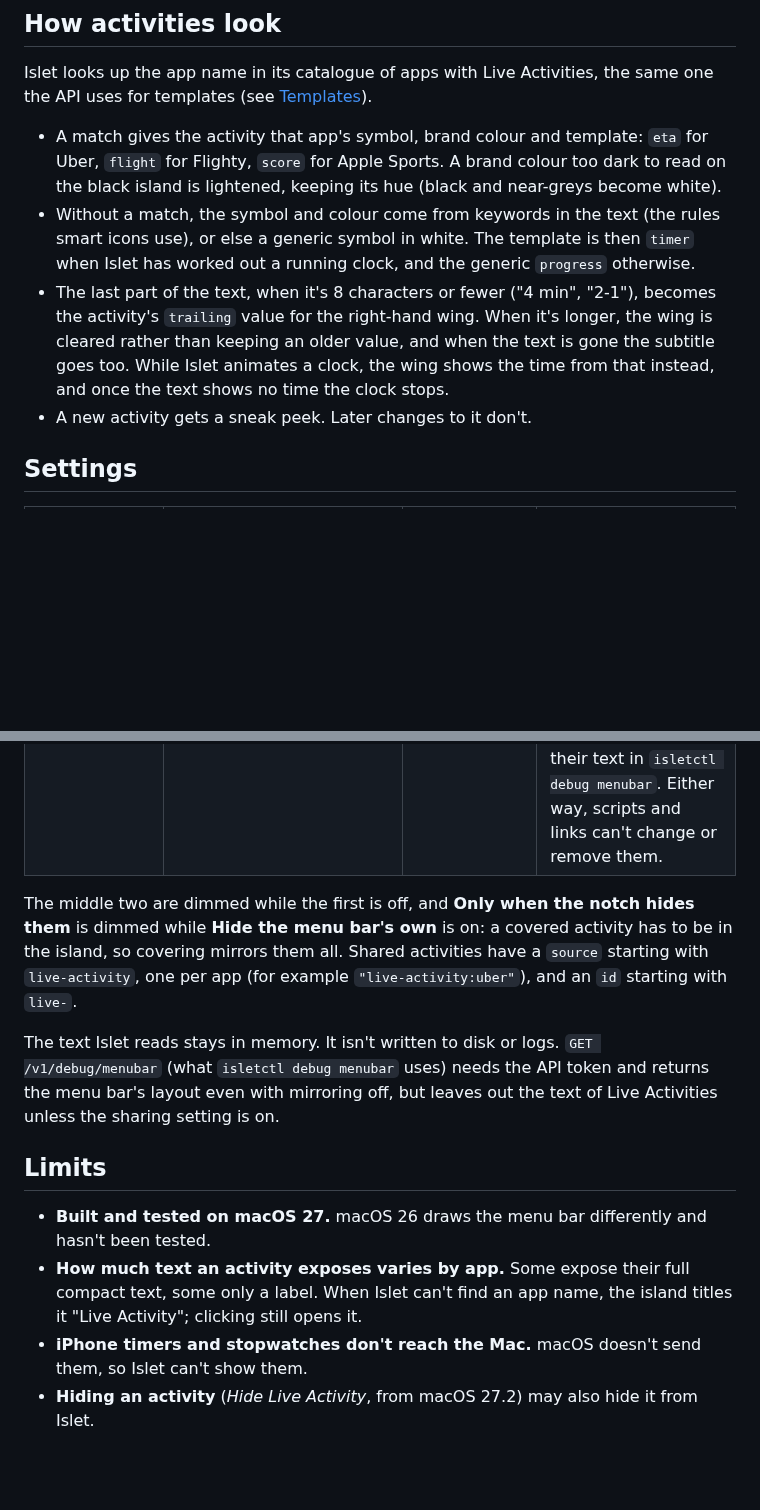
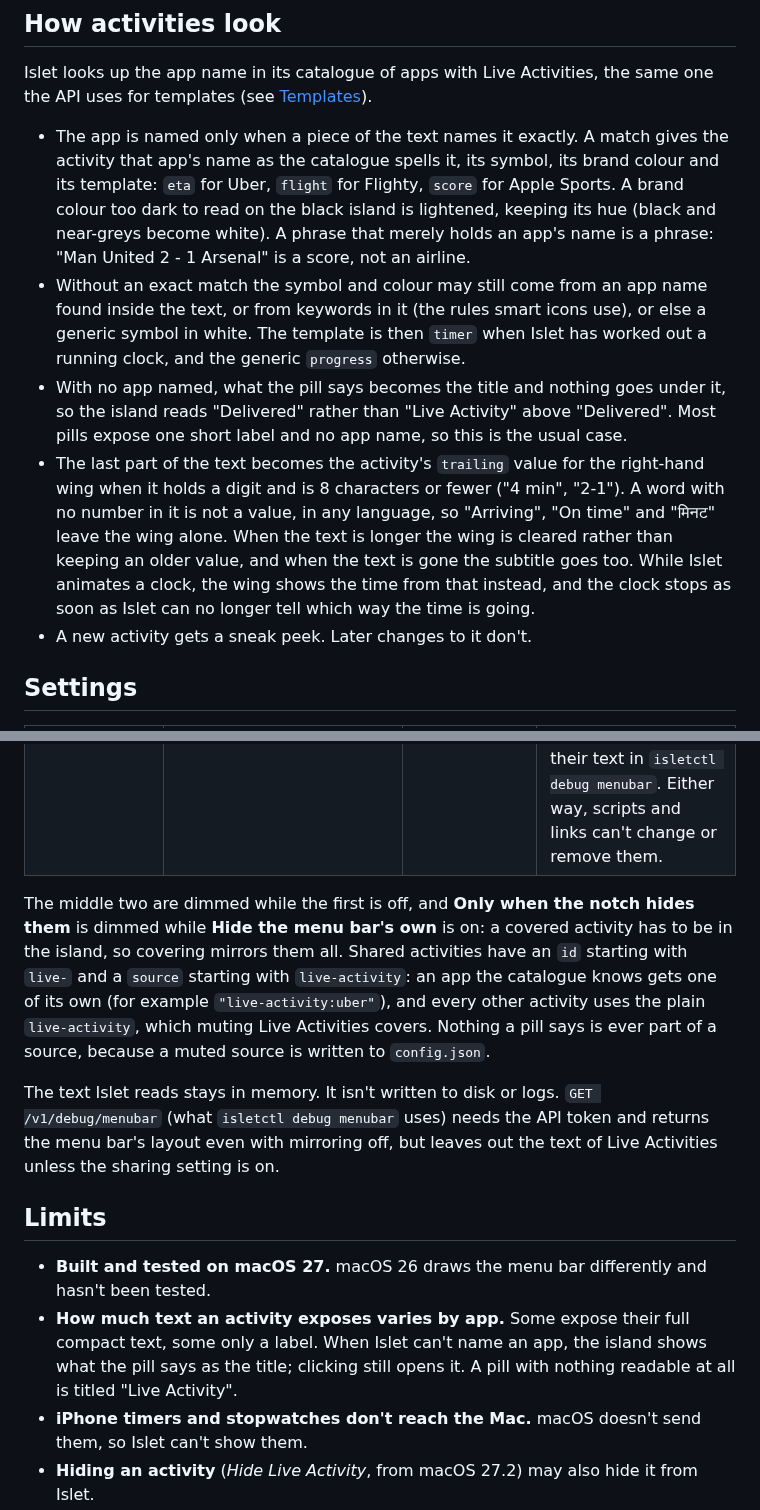
Before and after one commit to aviralgarg05/islet, a Markdown page: docs/LIVE-ACTIVITIES.md, 2 parts joined by grey strips. Rendered like a GitHub page; blank space fills up the shorter version.

```diff
--- a/docs/LIVE-ACTIVITIES.md
+++ b/docs/LIVE-ACTIVITIES.md
@@ -31,9 +31,10 @@ It covers the display that carries the menu bar, the one Islet reads, and only t
 
 Islet looks up the app name in its catalogue of apps with Live Activities, the same one the API uses for templates (see [Templates](API.md#templates)).
 
-- A match gives the activity that app's symbol, brand colour and template: `eta` for Uber, `flight` for Flighty, `score` for Apple Sports. A brand colour too dark to read on the black island is lightened, keeping its hue (black and near-greys become white).
-- Without a match, the symbol and colour come from keywords in the text (the rules smart icons use), or else a generic symbol in white. The template is then `timer` when Islet has worked out a running clock, and the generic `progress` otherwise.
-- The last part of the text, when it's 8 characters or fewer ("4 min", "2-1"), becomes the activity's `trailing` value for the right-hand wing. When it's longer, the wing is cleared rather than keeping an older value, and when the text is gone the subtitle goes too. While Islet animates a clock, the wing shows the time from that instead, and once the text shows no time the clock stops.
+- The app is named only when a piece of the text names it exactly. A match gives the activity that app's name as the catalogue spells it, its symbol, its brand colour and its template: `eta` for Uber, `flight` for Flighty, `score` for Apple Sports. A brand colour too dark to read on the black island is lightened, keeping its hue (black and near-greys become white). A phrase that merely holds an app's name is a phrase: "Man United 2 - 1 Arsenal" is a score, not an airline.
+- Without an exact match the symbol and colour may still come from an app name found inside the text, or from keywords in it (the rules smart icons use), or else a generic symbol in white. The template is then `timer` when Islet has worked out a running clock, and the generic `progress` otherwise.
+- With no app named, what the pill says becomes the title and nothing goes under it, so the island reads "Delivered" rather than "Live Activity" above "Delivered". Most pills expose one short label and no app name, so this is the usual case.
+- The last part of the text becomes the activity's `trailing` value for the right-hand wing when it holds a digit and is 8 characters or fewer ("4 min", "2-1"). A word with no number in it is not a value, in any language, so "Arriving", "On time" and "मिनट" leave the wing alone. When the text is longer the wing is cleared rather than keeping an older value, and when the text is gone the subtitle goes too. While Islet animates a clock, the wing shows the time from that instead, and the clock stops as soon as Islet can no longer tell which way the time is going.
 - A new activity gets a sneak peek. Later changes to it don't.
 
 ## Settings
@@ -45,14 +46,14 @@ Islet looks up the app name in its catalogue of apps with Live Activities, the s
 | Hide the menu bar's own (Settings → Live Activities) | `hideMenuBarActivities` | On | Cover each Live Activity macOS draws in the menu bar with black, so it shows in the island only. Mirrors every activity, visible or not, and dims the setting above. |
 | Let scripts read Live Activities and notifications (Settings → Advanced → Local API) | `shareMirroredActivities` | Off | Include them, and mirrored notifications, in `GET /v1/activities` and `GET /v1/state`. What Islet mirrors often holds addresses, names and what someone wrote, so it's left out unless you allow it. The setting also shows their text in `isletctl debug menubar`. Either way, scripts and links can't change or remove them. |
 
-The middle two are dimmed while the first is off, and **Only when the notch hides them** is dimmed while **Hide the menu bar's own** is on: a covered activity has to be in the island, so covering mirrors them all. Shared activities have a `source` starting with `live-activity`, one per app (for example `"live-activity:uber"`), and an `id` starting with `live-`.
+The middle two are dimmed while the first is off, and **Only when the notch hides them** is dimmed while **Hide the menu bar's own** is on: a covered activity has to be in the island, so covering mirrors them all. Shared activities have an `id` starting with `live-` and a `source` starting with `live-activity`: an app the catalogue knows gets one of its own (for example `"live-activity:uber"`), and every other activity uses the plain `live-activity`, which muting Live Activities covers. Nothing a pill says is ever part of a source, because a muted source is written to `config.json`.
 
 The text Islet reads stays in memory. It isn't written to disk or logs. `GET /v1/debug/menubar` (what `isletctl debug menubar` uses) needs the API token and returns the menu bar's layout even with mirroring off, but leaves out the text of Live Activities unless the sharing setting is on.
 
 ## Limits
 
 - **Built and tested on macOS 27.** macOS 26 draws the menu bar differently and hasn't been tested.
-- **How much text an activity exposes varies by app.** Some expose their full compact text, some only a label. When Islet can't find an app name, the island titles it "Live Activity"; clicking still opens it.
+- **How much text an activity exposes varies by app.** Some expose their full compact text, some only a label. When Islet can't name an app, the island shows what the pill says as the title; clicking still opens it. A pill with nothing readable at all is titled "Live Activity".
 - **iPhone timers and stopwatches don't reach the Mac.** macOS doesn't send them, so Islet can't show them.
 - **Hiding an activity** (*Hide Live Activity*, from macOS 27.2) may also hide it from Islet.
 - **Hide the menu bar's own needs an island on the display with the menu bar.** With *Where it shows* set so there is none there, nothing is covered, rather than leaving black over a menu bar Islet isn't on.
```
Also changed, not shown: CHANGELOG.md (+9 -0 lines), docs/ARCHITECTURE.md (+3 -2 lines).
